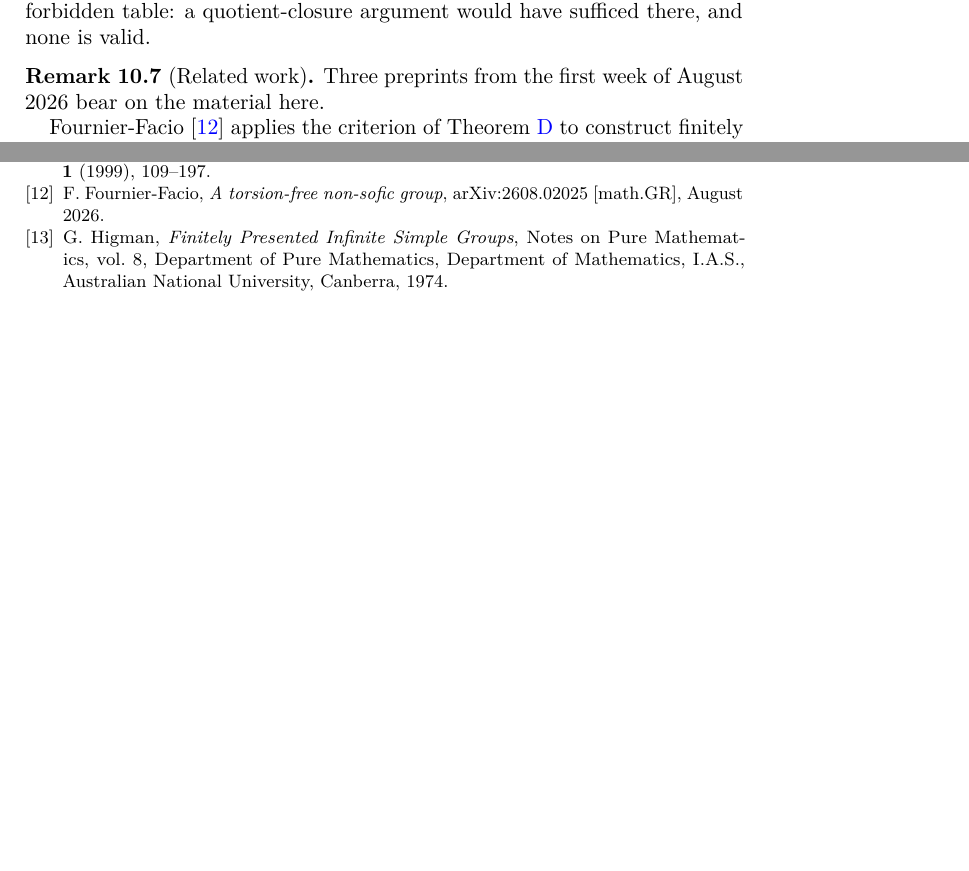
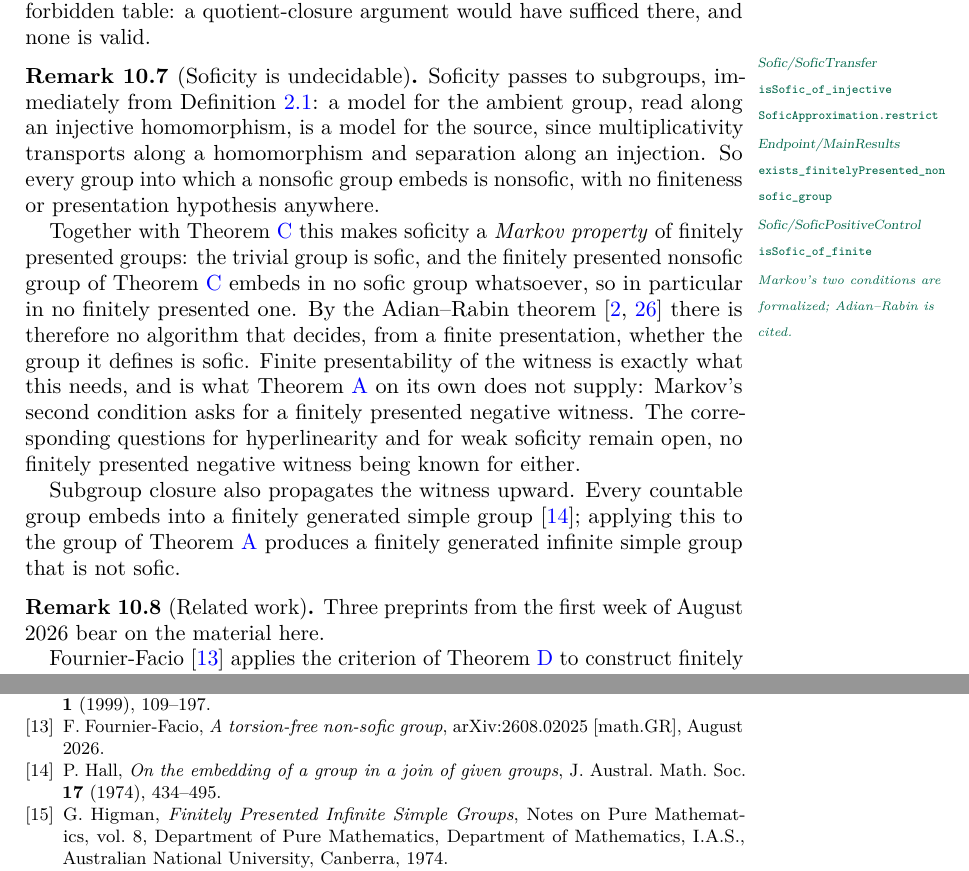
Before and after one commit to SauersML/nonsofic_existence, a LaTeX paper (nonsofic_groups_exist.tex): two parts of pages 49 and 60 of 61 before the commit and two parts of pages 49 and 61 of 61 after it, joined at a grey line, cut so that both start at the same text, the shorter picture padded with empty space. Compiled offline with pdfLaTeX.

Commit message:
Soficity is a Markov property, so no algorithm decides it from a presentation
Subgroup closure of soficity — already in Sofic/SoficTransfer, not new work —
combines with Theorem C to give Markov's two conditions, in the strong form:
the trivial group is sofic, and the finitely presented nonsofic cover embeds in
no sofic group whatsoever.  Adian–Rabin then says no algorithm decides, from a
finite presentation, whether the group it defines is sofic.  Finite
presentability is exactly what this needs and exactly what Theorem A alone does
not give — Markov's second condition asks for a finitely presented negative
witness — so this is a consequence of Theorem C specifically.  The same
questions for hyperlinearity and weak soficity stay open, neither having a
finitely presented negative witness.

Hall's embedding theorem carries the witness upward to a finitely generated
infinite simple nonsofic group; one sentence, same remark.

Recorded because it nearly went wrong: the first draft of this added a new
Sofic/SoficHereditary module proving `isSofic_of_injective`, which
Sofic/SoficTransfer had already proved with the same statement, the same proof
and the same docstring.  The claim-map resolver caught the collision.  The
module is gone and the margin note points at the original.

Build 3819 jobs green; kernel audit 8959 declarations, no disallowed axioms,
all twelve detectors 0; source scan 301 modules clean; claim map 84 formalized
/ 1 partial / 0 absent; PDF rebuilt, no undefined references.

Co-Authored-By: Claude Opus 5 (1M context) <noreply@anthropic.com>
Claude-Session: https://claude.ai/code/session_017rPGbwAFWzKk4imv1xs4PA

```diff
--- a/nonsofic_groups_exist.tex
+++ b/nonsofic_groups_exist.tex
@@ -2003,6 +2003,15 @@ The Leavitt-corner theorem (Theorem~\ref{thm:corner}) applies to an arbitrary no
 Theorem~\ref{thm:A} settles a companion closure question in the negative.  Every group is a quotient of a free group, and free groups are residually finite---hence LEF, hence sofic; presenting the nonsofic group of Theorem~\ref{thm:A} as such a quotient exhibits a residually finite group with a nonsofic quotient.  Consequently none of the three classes---residually finite, LEF, sofic---is closed under quotients.  This is also why the covers of Section~\ref{sec:fp} are proved nonsofic directly, from the forbidden table: a quotient-closure argument would have sufficed there, and none is valid.
 \end{remark}
 
+\begin{remark}[Soficity is undecidable]\label{rem:undecidable}%
+\leanverified{\leanmod{Sofic/SoficTransfer}{isSofic_of_injective,SoficApproximation.restrict}\leanmod{Endpoint/MainResults}{exists_finitelyPresented_nonsofic_group}\leanmod{Sofic/SoficPositiveControl}{isSofic_of_finite}\leannote{Markov's two conditions are formalized; Adian--Rabin is cited.}}%
+Soficity passes to subgroups, immediately from Definition~\ref{def:sofic}: a model for the ambient group, read along an injective homomorphism, is a model for the source, since multiplicativity transports along a homomorphism and separation along an injection.  So every group into which a nonsofic group embeds is nonsofic, with no finiteness or presentation hypothesis anywhere.
+
+Together with Theorem~\ref{thm:C} this makes soficity a \emph{Markov property} of finitely presented groups: the trivial group is sofic, and the finitely presented nonsofic group of Theorem~\ref{thm:C} embeds in no sofic group whatsoever, so in particular in no finitely presented one.  By the Adian--Rabin theorem \cite{Adian55,Rabin58} there is therefore no algorithm that decides, from a finite presentation, whether the group it defines is sofic.  Finite presentability of the witness is exactly what this needs, and is what Theorem~\ref{thm:A} on its own does not supply: Markov's second condition asks for a finitely presented negative witness.  The corresponding questions for hyperlinearity and for weak soficity remain open, no finitely presented negative witness being known for either.
+
+Subgroup closure also propagates the witness upward.  Every countable group embeds into a finitely generated simple group \cite{Hall74}; applying this to the group of Theorem~\ref{thm:A} produces a finitely generated infinite simple group that is not sofic.
+\end{remark}
+
 \begin{remark}[Related work]\label{rem:subsequent}
 Three preprints from the first week of August 2026 bear on the material here.
 
@@ -2493,6 +2507,11 @@ J. Eur. Math. Soc. (JEMS) \textbf{1} (1999), 109--197.
 F.~Fournier-Facio,
 \emph{A torsion-free non-sofic group},
 arXiv:2608.02025 [math.GR], August 2026.
+
+\bibitem{Hall74}
+P.~Hall,
+\emph{On the embedding of a group in a join of given groups},
+J. Austral. Math. Soc. \textbf{17} (1974), 434--495.
 
 \bibitem{Higman74}
 G.~Higman,
```
Also changed, not shown: docs/CLAIM_DECLS.txt (+3 -0 lines), docs/CLAIM_MAP.md (+1 -0 lines), nonsofic_groups_exist.pdf, nonsofic_groups_exist.tex (10 more changed lines).
